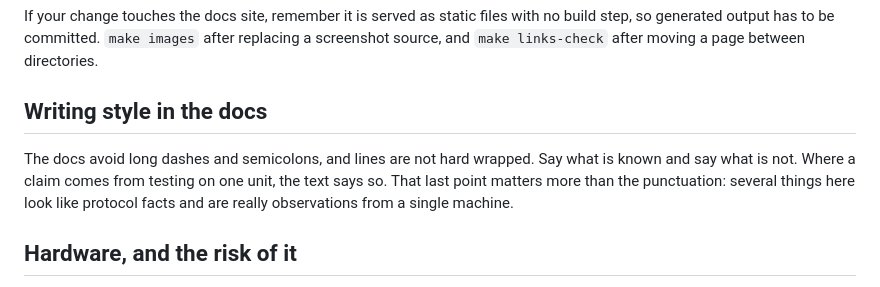
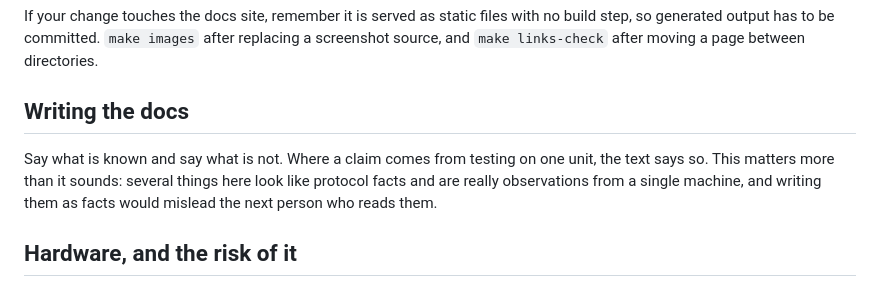
Before and after one commit to benjamindehli/sidstation-asid, a Markdown page: CONTRIBUTING.md, the part around the change. Rendered like a GitHub page.

Commit message:
Adjust CONTRIBUTING file

```diff
--- a/CONTRIBUTING.md
+++ b/CONTRIBUTING.md
@@ -41,9 +41,9 @@ If your change touches `core/`, add a case to `core/tests/tests.cpp`. It is a de
 
 If your change touches the docs site, remember it is served as static files with no build step, so generated output has to be committed. `make images` after replacing a screenshot source, and `make links-check` after moving a page between directories.
 
-## Writing style in the docs
+## Writing the docs
 
-The docs avoid long dashes and semicolons, and lines are not hard wrapped. Say what is known and say what is not. Where a claim comes from testing on one unit, the text says so. That last point matters more than the punctuation: several things here look like protocol facts and are really observations from a single machine.
+Say what is known and say what is not. Where a claim comes from testing on one unit, the text says so. This matters more than it sounds: several things here look like protocol facts and are really observations from a single machine, and writing them as facts would mislead the next person who reads them.
 
 ## Hardware, and the risk of it
 
```
